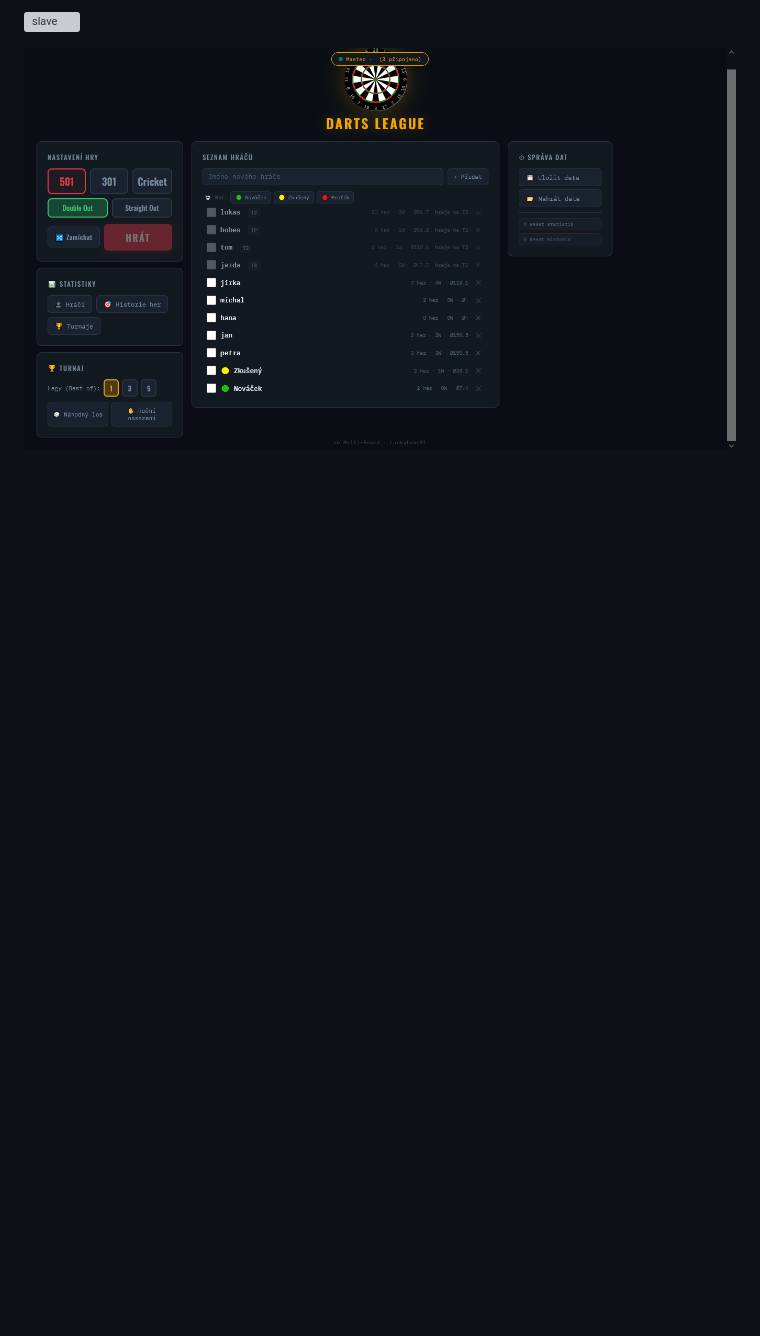
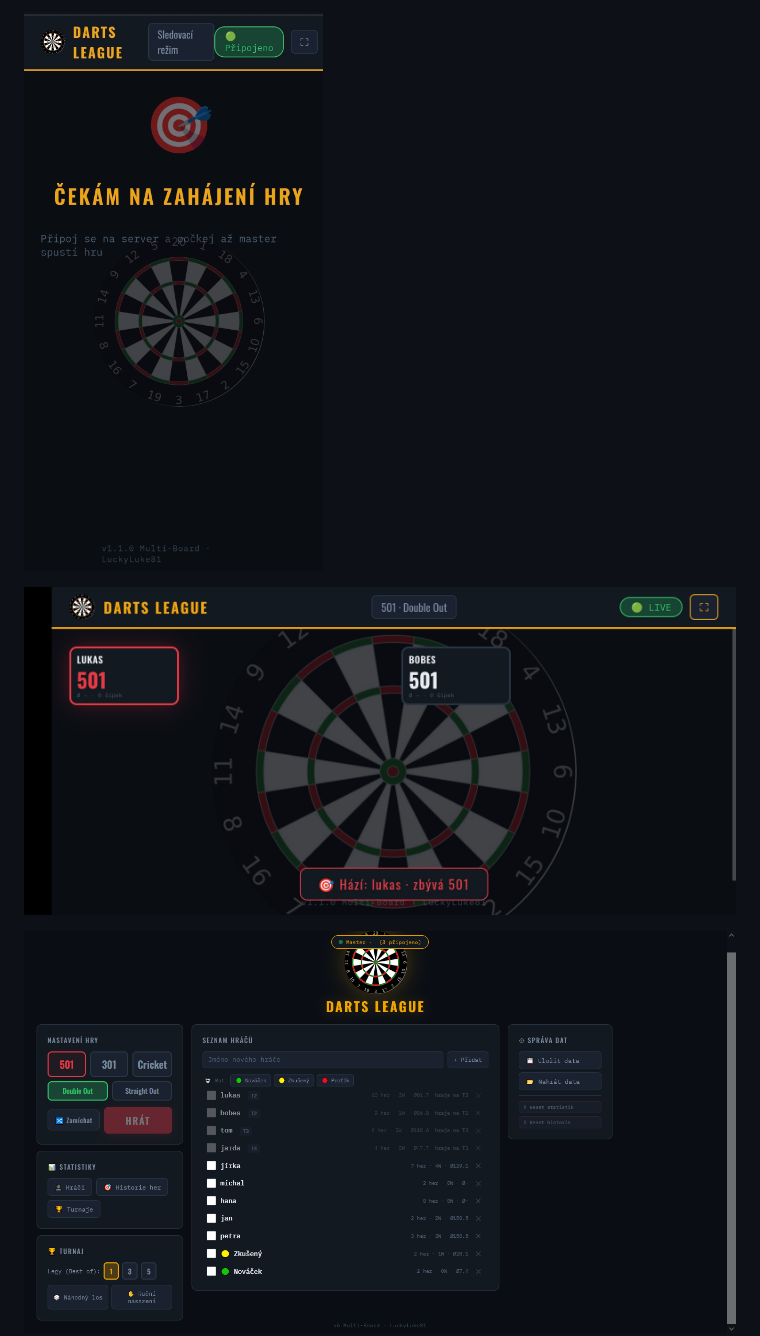
Before and after one commit to lukasjicha/sipkova-liga-darts-scoreboard-multiboard, a Markdown page: README.md, the part around one of its changes. GitHub-like rendering; blank space fills up the shorter version; grey boxes are pictures that could not be loaded.

```diff
--- a/README.md
+++ b/README.md
@@ -33,5 +33,7 @@ Pokud hledáte aplikaci jen pro jeden terč je zde: https://github.com/lukasjich
 
-![slave](screenshots/slave.png)
+![live](screenshots/live.jpg)
+
+![livegame](screenshots/live-game.jpg)
 
 ![obsazene_terce](screenshots/obsazene_terce.png)
 
```
Also changed, not shown: other parts of README.md (+2 -2 lines).
